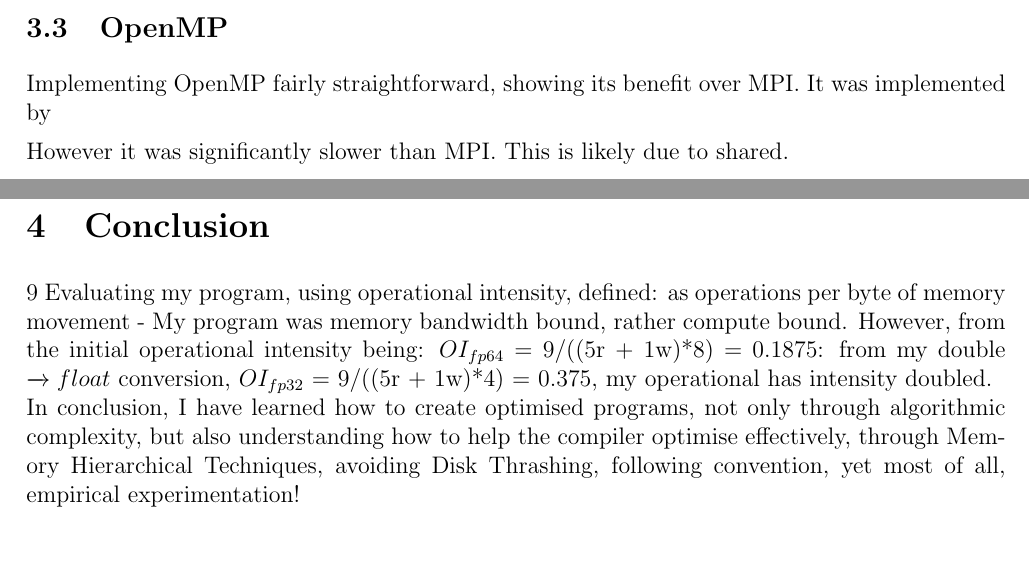
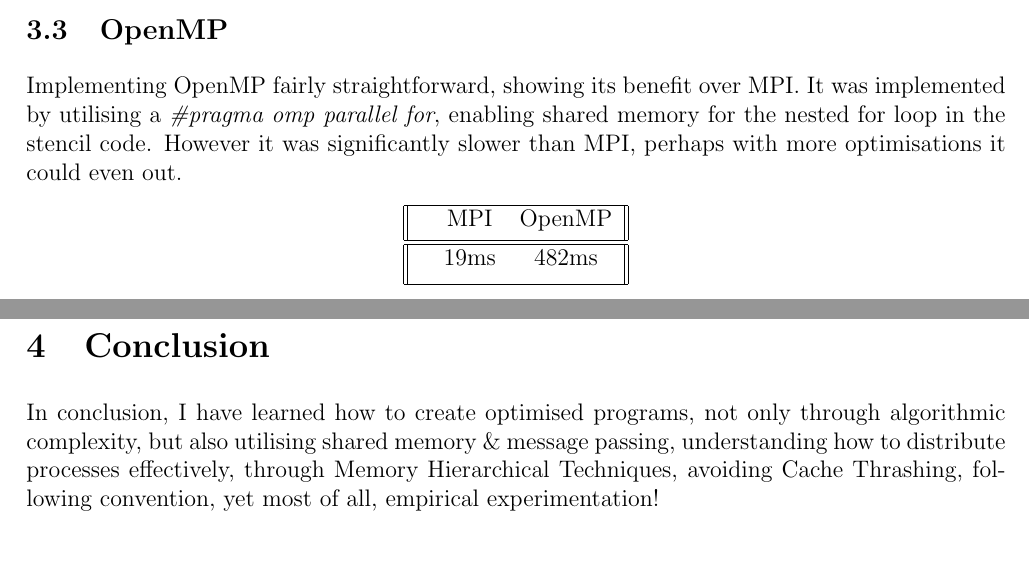
Before and after one commit to adamsadiq7/HPC-MPI, a LaTeX document (MPI-Report.ltx): two parts of pages 3 and 4 of 4, joined at a grey line, cut so that both start at the same text. Compiled offline with pdfLaTeX.

Commit message:
adding report

```diff
--- a/MPI-Report.ltx
+++ b/MPI-Report.ltx
@@ -89,15 +89,22 @@ To get my roofline value, I evaluated \textit{Bandwidth * Operational Intensity}
 
 \subsection{OpenMP}
 
-Implementing OpenMP fairly straightforward, showing its benefit over MPI. It was implemented by
+Implementing OpenMP fairly straightforward, showing its benefit over MPI. It was implemented by utilising a \textit{\#pragma omp parallel for}, enabling shared memory for the nested for loop in the stencil code. However it was significantly slower than MPI, perhaps with more optimisations it could even out.
 
-However it was significantly slower than MPI. This is likely due to shared.
+\begin{center}
+ \begin{tabular}{||c c c||}
+ \hline
+  & MPI & OpenMP \\ [0.5ex]
+ \hline\hline
+  & 19ms & 482ms \\ [1ex]
+ \hline
+\end{tabular}
+\end{center}
 
 
 \section{Conclusion}
-9
-Evaluating my program, using operational intensity, defined: as operations per byte of memory movement - My program was memory bandwidth bound, rather compute bound. However, from the initial operational intensity being: $OI_{fp64}$ = 9/((5r + 1w)*8) = 0.1875: from my double $\xrightarrow{} float$ conversion, $OI_{fp32}$ = 9/((5r + 1w)*4) = 0.375, my operational has intensity doubled.\\
-In conclusion, I have learned how to create optimised programs, not only through algorithmic complexity, but also understanding how to help the compiler optimise effectively, through Memory Hierarchical Techniques, avoiding Disk Thrashing, following convention, yet most of all, empirical experimentation!
+
+In conclusion, I have learned how to create optimised programs, not only through algorithmic complexity, but also utilising shared memory \& message passing, understanding how to distribute processes effectively, through Memory Hierarchical Techniques, avoiding Cache Thrashing, following convention, yet most of all, empirical experimentation!
 
 \section{Sources used}
 
```
Also changed, not shown: MPI-Report.pdf, MPI-Report.ltx (10 more changed lines), 3 other files.
